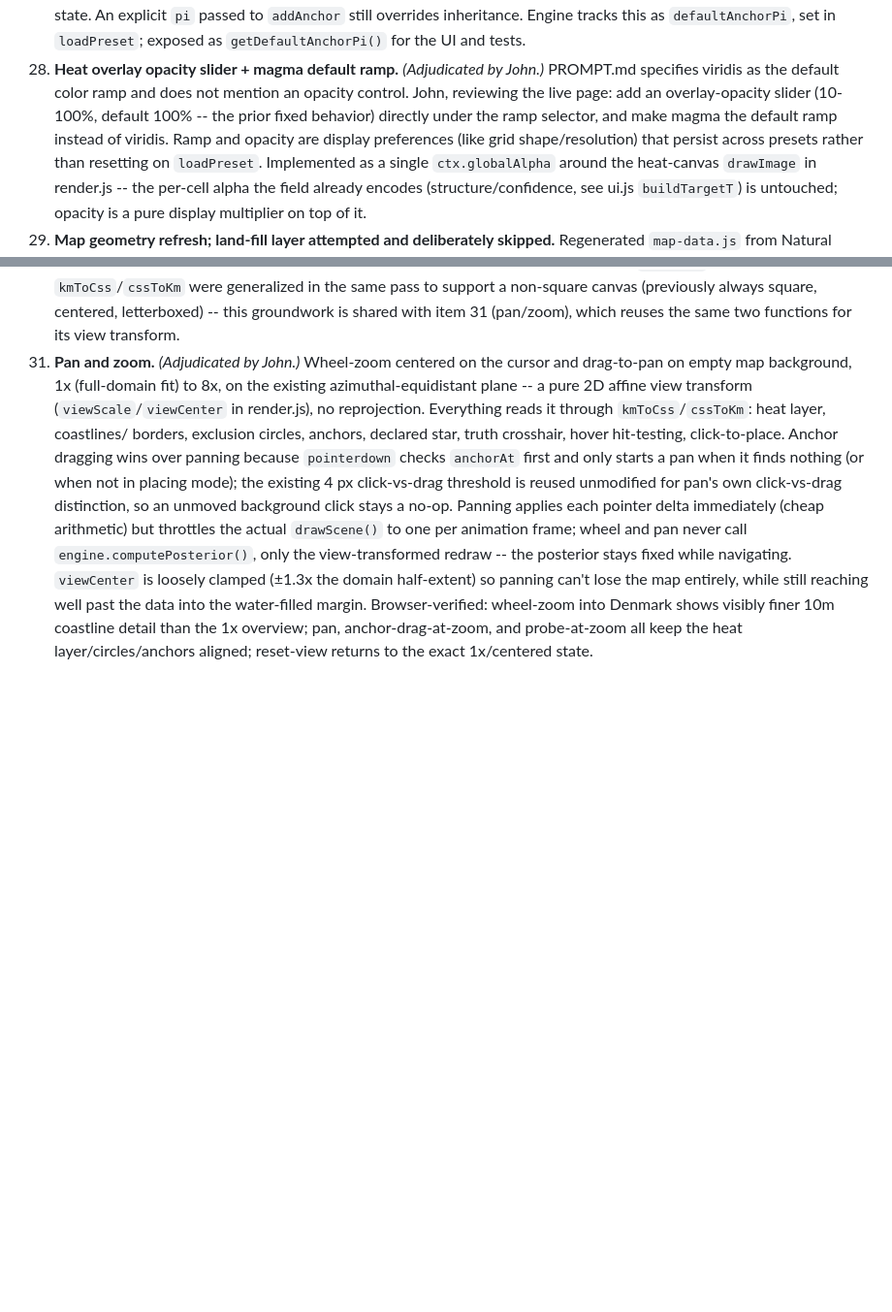
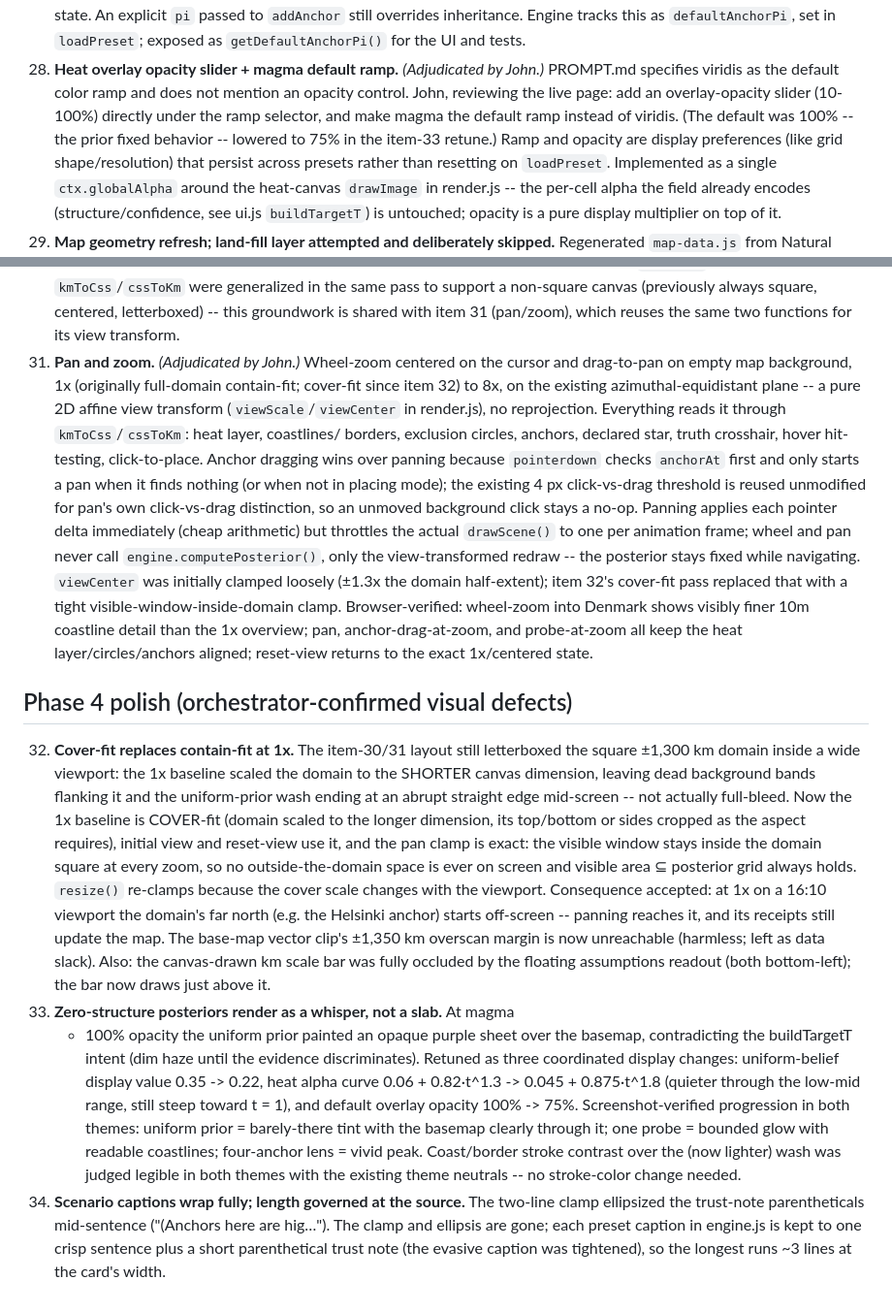
Before and after one commit to Sophia-Systems/location-evidence-evals, a Markdown page: viz/DECISIONS.md, 2 parts joined by grey strips. Shown at 97% size. Rendered like a GitHub page; blank space fills up the shorter version.

Commit message:
docs(viz): record cover-fit, whisper retune, and caption adjudications
Items 32-34 document the Phase 4 polish pass; items 28 and 31 gain
pointers where their originally recorded semantics (100% default
opacity, contain-fit 1x, loose pan clamp) were superseded.

```diff
--- a/viz/DECISIONS.md
+++ b/viz/DECISIONS.md
@@ -204,9 +204,9 @@ following those.
 28. **Heat overlay opacity slider + magma default ramp.** *(Adjudicated by
     John.)* PROMPT.md specifies viridis as the default color ramp and does
     not mention an opacity control. John, reviewing the live page: add an
-    overlay-opacity slider (10-100%, default 100% -- the prior fixed
-    behavior) directly under the ramp selector, and make magma the default
-    ramp instead of viridis. Ramp and opacity are display preferences (like
+    overlay-opacity slider (10-100%) directly under the ramp selector, and
+    make magma the default ramp instead of viridis. (The default was 100%
+    -- the prior fixed behavior -- lowered to 75% in the item-33 retune.) Ramp and opacity are display preferences (like
     grid shape/resolution) that persist across presets rather than resetting
     on `loadPreset`. Implemented as a single `ctx.globalAlpha` around the
     heat-canvas `drawImage` in render.js -- the per-cell alpha the field
@@ -253,8 +253,9 @@ following those.
     this groundwork is shared with item 31 (pan/zoom), which reuses the same
     two functions for its view transform.
 31. **Pan and zoom.** *(Adjudicated by John.)* Wheel-zoom centered on the
-    cursor and drag-to-pan on empty map background, 1x (full-domain fit) to
-    8x, on the existing azimuthal-equidistant plane -- a pure 2D affine view
+    cursor and drag-to-pan on empty map background, 1x (originally
+    full-domain contain-fit; cover-fit since item 32) to 8x, on the
+    existing azimuthal-equidistant plane -- a pure 2D affine view
     transform (`viewScale`/`viewCenter` in render.js), no reprojection.
     Everything reads it through `kmToCss`/`cssToKm`: heat layer, coastlines/
     borders, exclusion circles, anchors, declared star, truth crosshair,
@@ -266,10 +267,49 @@ following those.
     applies each pointer delta immediately (cheap arithmetic) but throttles
     the actual `drawScene()` to one per animation frame; wheel and pan never
     call `engine.computePosterior()`, only the view-transformed redraw --
-    the posterior stays fixed while navigating. `viewCenter` is loosely
-    clamped (±1.3x the domain half-extent) so panning can't lose the map
-    entirely, while still reaching well past the data into the water-filled
-    margin. Browser-verified: wheel-zoom into Denmark shows visibly finer
+    the posterior stays fixed while navigating. `viewCenter` was initially
+    clamped loosely (±1.3x the domain half-extent); item 32's cover-fit
+    pass replaced that with a tight visible-window-inside-domain clamp.
+    Browser-verified: wheel-zoom into Denmark shows visibly finer
     10m coastline detail than the 1x overview; pan, anchor-drag-at-zoom, and
     probe-at-zoom all keep the heat layer/circles/anchors aligned; reset-view
     returns to the exact 1x/centered state.
+
+## Phase 4 polish (orchestrator-confirmed visual defects)
+
+32. **Cover-fit replaces contain-fit at 1x.** The item-30/31 layout still
+    letterboxed the square ±1,300 km domain inside a wide viewport: the 1x
+    baseline scaled the domain to the SHORTER canvas dimension, leaving
+    dead background bands flanking it and the uniform-prior wash ending at
+    an abrupt straight edge mid-screen -- not actually full-bleed. Now the
+    1x baseline is COVER-fit (domain scaled to the longer dimension, its
+    top/bottom or sides cropped as the aspect requires), initial view and
+    reset-view use it, and the pan clamp is exact: the visible window stays
+    inside the domain square at every zoom, so no outside-the-domain space
+    is ever on screen and visible area ⊆ posterior grid always holds.
+    `resize()` re-clamps because the cover scale changes with the viewport.
+    Consequence accepted: at 1x on a 16:10 viewport the domain's far north
+    (e.g. the Helsinki anchor) starts off-screen -- panning reaches it, and
+    its receipts still update the map. The base-map vector clip's ±1,350 km
+    overscan margin is now unreachable (harmless; left as data slack).
+    Also: the canvas-drawn km scale bar was fully occluded by the floating
+    assumptions readout (both bottom-left); the bar now draws just above it.
+33. **Zero-structure posteriors render as a whisper, not a slab.** At magma
+    + 100% opacity the uniform prior painted an opaque purple sheet over
+    the basemap, contradicting the buildTargetT intent (dim haze until the
+    evidence discriminates). Retuned as three coordinated display changes:
+    uniform-belief display value 0.35 -> 0.22, heat alpha curve
+    0.06 + 0.82·t^1.3 -> 0.045 + 0.875·t^1.8 (quieter through the low-mid
+    range, still steep toward t = 1), and default overlay opacity
+    100% -> 75%. Screenshot-verified progression in both themes: uniform
+    prior = barely-there tint with the basemap clearly through it; one
+    probe = bounded glow with readable coastlines; four-anchor lens =
+    vivid peak. Coast/border stroke contrast over the (now lighter) wash
+    was judged legible in both themes with the existing theme neutrals --
+    no stroke-color change needed.
+34. **Scenario captions wrap fully; length governed at the source.** The
+    two-line clamp ellipsized the trust-note parentheticals mid-sentence
+    ("(Anchors here are hig…"). The clamp and ellipsis are gone; each
+    preset caption in engine.js is kept to one crisp sentence plus a short
+    parenthetical trust note (the evasive caption was tightened), so the
+    longest runs ~3 lines at the card's width.
```
